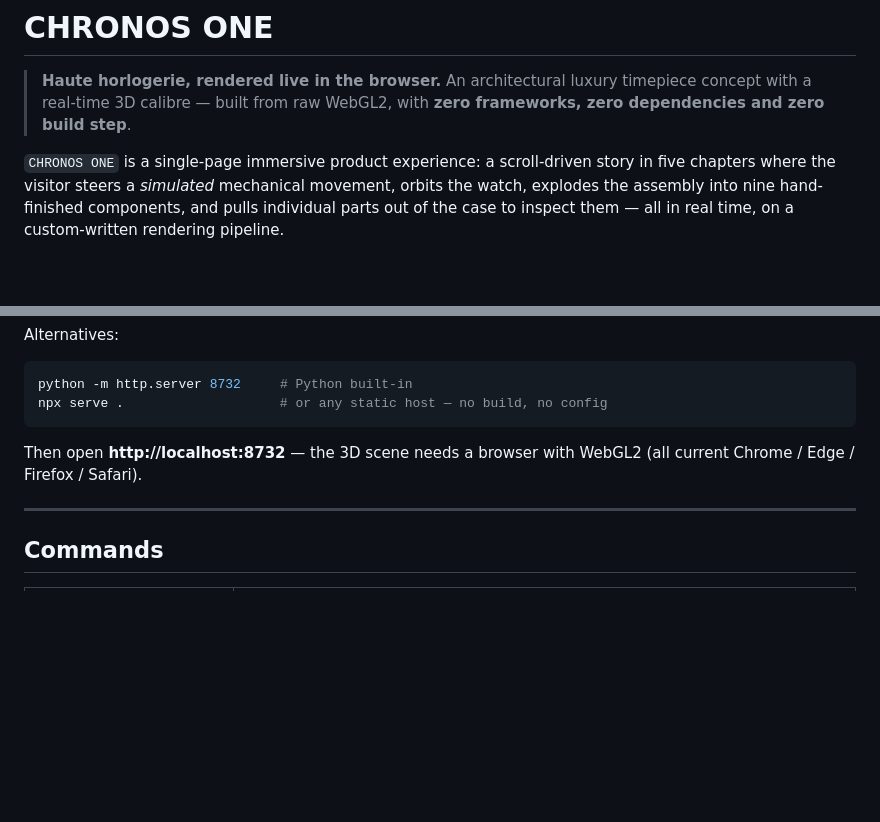
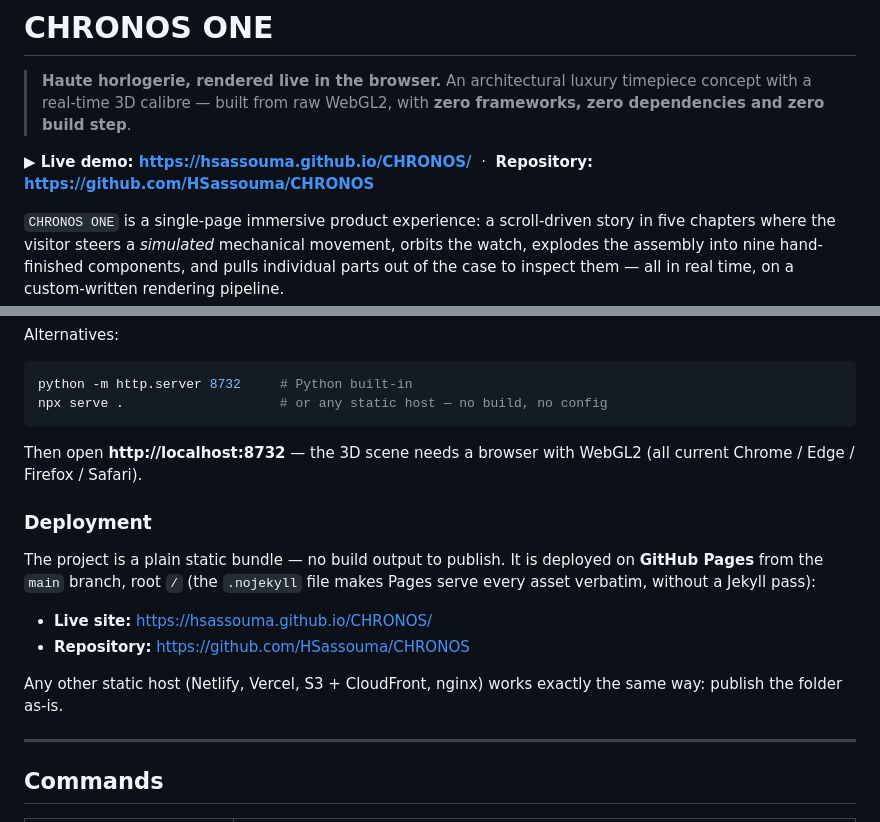
Before and after one commit to HSassouma/CHRONOS, a Markdown page: README.md, 2 parts joined by grey strips. Rendered like a GitHub page; blank space fills up the shorter version.

Commit message:
docs: link the live demo and document the Pages deployment
Point readers at https://hsassouma.github.io/CHRONOS/ and explain the\nstatic-deployment model (main branch, root path, .nojekyll).

```diff
--- a/README.md
+++ b/README.md
@@ -2,6 +2,8 @@
 
 > **Haute horlogerie, rendered live in the browser.**
 > An architectural luxury timepiece concept with a real-time 3D calibre — built from raw WebGL2, with **zero frameworks, zero dependencies and zero build step**.
+
+**▶ Live demo: https://hsassouma.github.io/CHRONOS/** &nbsp;·&nbsp; **Repository: https://github.com/HSassouma/CHRONOS**
 
 `CHRONOS ONE` is a single-page immersive product experience: a scroll-driven story in five chapters where the visitor steers a *simulated* mechanical movement, orbits the watch, explodes the assembly into nine hand-finished components, and pulls individual parts out of the case to inspect them — all in real time, on a custom-written rendering pipeline.
 
@@ -242,6 +244,18 @@ npx serve .                    # or any static host — no build, no config
 
 Then open **http://localhost:8732** — the 3D scene needs a browser with WebGL2 (all current Chrome / Edge / Firefox / Safari).
 
+### Deployment
+
+The project is a plain static bundle — no build output to publish. It is deployed on
+**GitHub Pages** from the `main` branch, root `/` (the `.nojekyll` file makes Pages serve every
+asset verbatim, without a Jekyll pass):
+
+- **Live site:** https://hsassouma.github.io/CHRONOS/
+- **Repository:** https://github.com/HSassouma/CHRONOS
+
+Any other static host (Netlify, Vercel, S3 + CloudFront, nginx) works exactly the same way:
+publish the folder as-is.
+
 ---
 
 ## Commands
```
